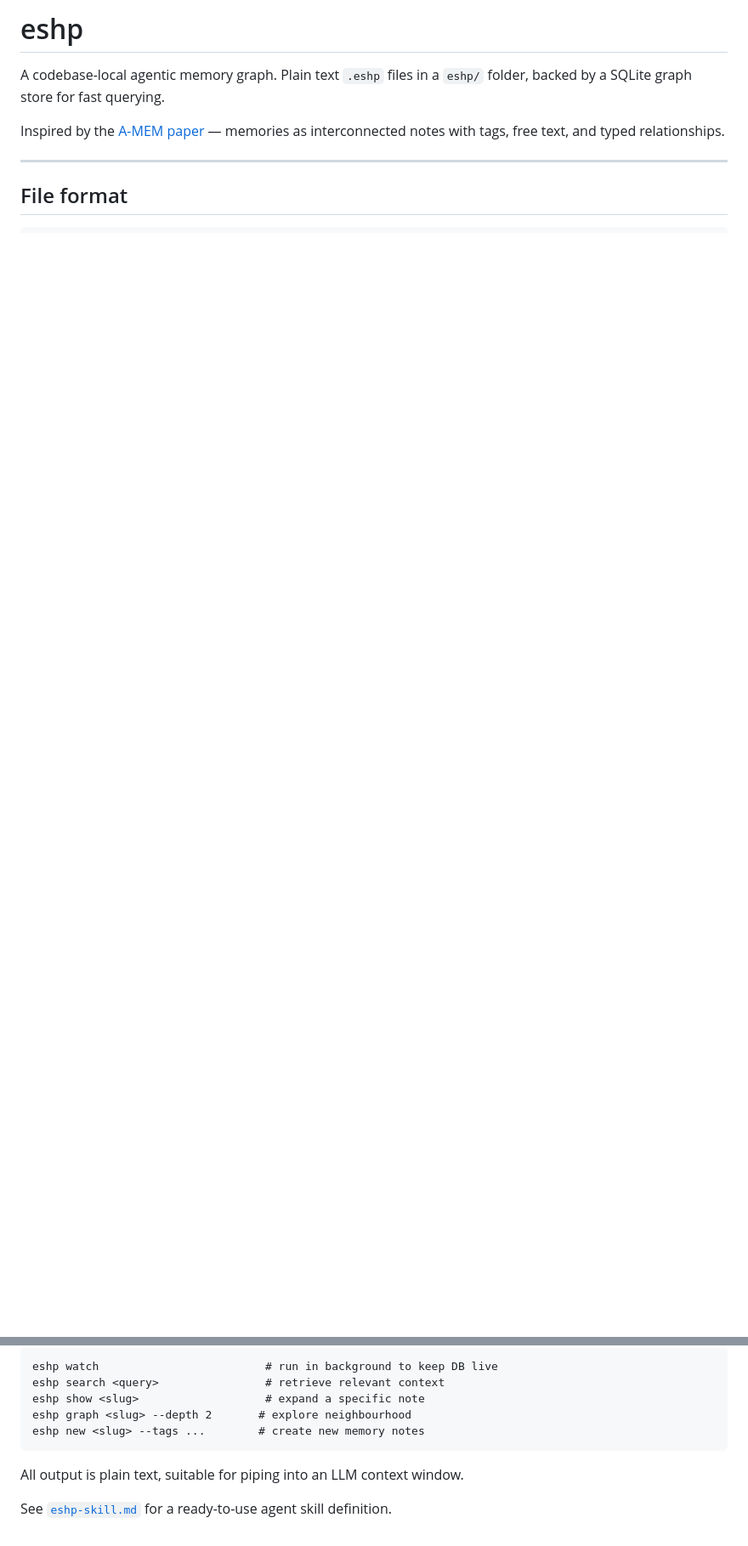
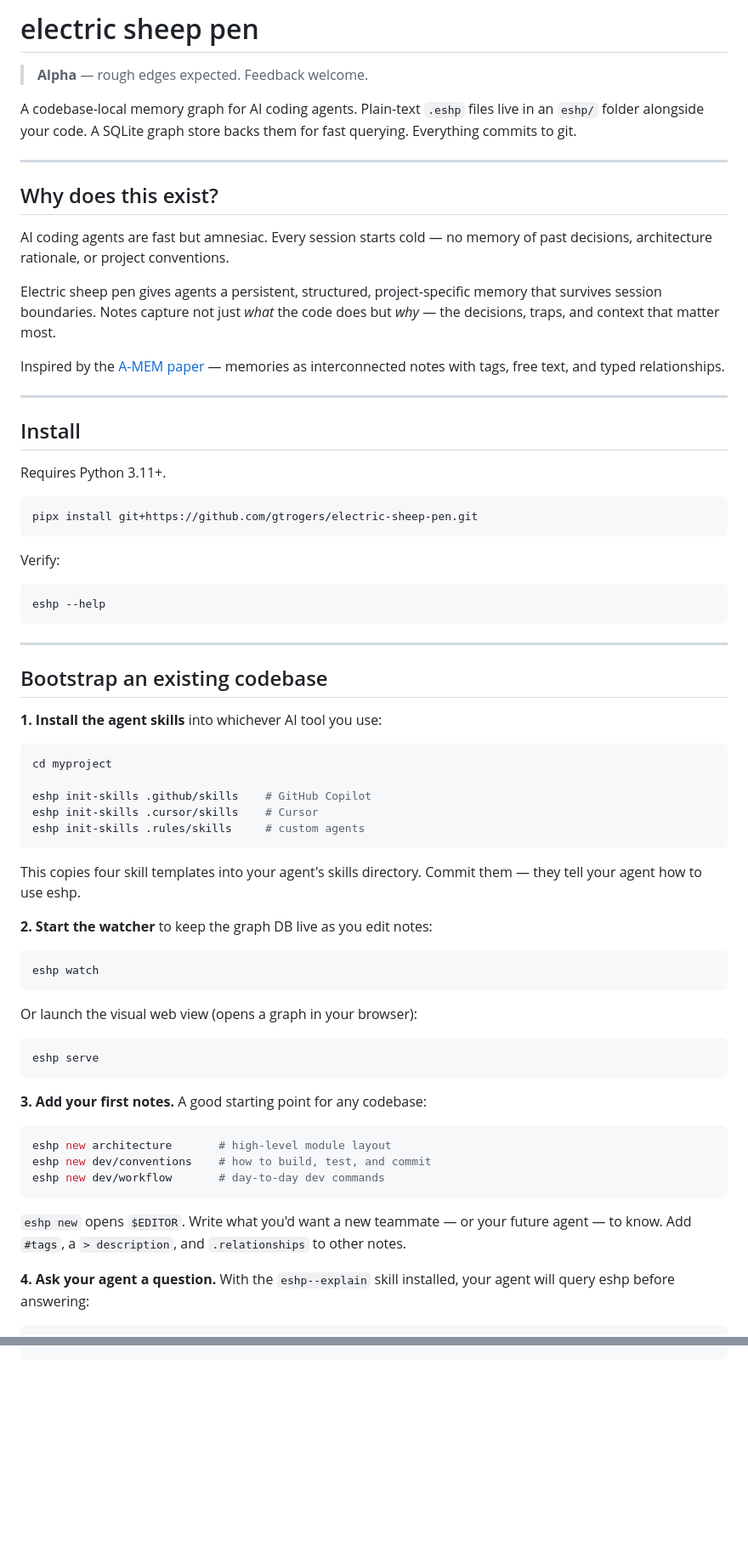
Before and after one commit to gtrogers/electric-sheep-pen, a Markdown page: README.md, 2 parts joined by grey strips. Shown at 85% size. Rendered like a GitHub page; blank space fills up the shorter version.

````diff
--- a/README.md
+++ b/README.md
@@ -1,11 +1,82 @@
-# eshp
+# electric sheep pen
 
-A codebase-local agentic memory graph. Plain text `.eshp` files in a `eshp/`
-folder, backed by a SQLite graph store for fast querying.
+> **Alpha** — rough edges expected. Feedback welcome.
+
+A codebase-local memory graph for AI coding agents. Plain-text `.eshp` files
+live in an `eshp/` folder alongside your code. A SQLite graph store backs them
+for fast querying. Everything commits to git.
+
+---
+
+## Why does this exist?
+
+AI coding agents are fast but amnesiac. Every session starts cold — no memory
+of past decisions, architecture rationale, or project conventions.
+
+Electric sheep pen gives agents a persistent, structured, project-specific
+memory that survives session boundaries. Notes capture not just *what* the
+code does but *why* — the decisions, traps, and context that matter most.
 
 Inspired by the [A-MEM paper](https://arxiv.org/abs/2502.12110) — memories as
 interconnected notes with tags, free text, and typed relationships.
 
 ---
 
-## File format
+## Install
+
+Requires Python 3.11+.
+
+```bash
+pipx install git+https://github.com/gtrogers/electric-sheep-pen.git
+```
+
+Verify:
+
+```bash
+eshp --help
+```
+
+---
+
+## Bootstrap an existing codebase
+
+**1. Install the agent skills** into whichever AI tool you use:
+
+```bash
+cd myproject
+
+eshp init-skills .github/skills    # GitHub Copilot
+eshp init-skills .cursor/skills    # Cursor
+eshp init-skills .rules/skills     # custom agents
+```
+
+This copies four skill templates into your agent's skills directory. Commit
+them — they tell your agent how to use eshp.
+
+**2. Start the watcher** to keep the graph DB live as you edit notes:
+
+```bash
+eshp watch
+```
+
+Or launch the visual web view (opens a graph in your browser):
+
+```bash
+eshp serve
+```
+
+**3. Add your first notes.** A good starting point for any codebase:
+
+```bash
+eshp new architecture       # high-level module layout
+eshp new dev/conventions    # how to build, test, and commit
+eshp new dev/workflow       # day-to-day dev commands
+```
+
+`eshp new` opens `$EDITOR`. Write what you'd want a new teammate — or your
+future agent — to know. Add `#tags`, a `> description`, and `.relationships`
+to other notes.
+
+**4. Ask your agent a question.** With the `eshp--explain` skill installed,
+your agent will query eshp before answering:
+
@@ -143,11 +216 @@ The CLI is designed to be called from an LLM agent tool loop:
 ```
-eshp watch                         # run in background to keep DB live
-eshp search <query>                # retrieve relevant context
-eshp show <slug>                   # expand a specific note
-eshp graph <slug> --depth 2       # explore neighbourhood
-eshp new <slug> --tags ...        # create new memory notes
-```
-
-All output is plain text, suitable for piping into an LLM context window.
-
-See [`eshp-skill.md`](./eshp-skill.md) for a ready-to-use agent skill definition.
````
Also changed, not shown: other parts of README.md (+90 -88 lines).
